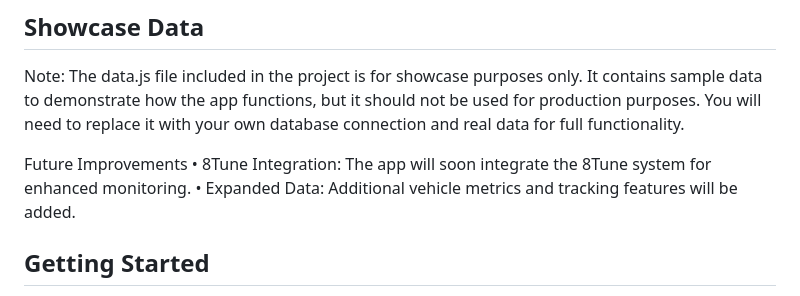
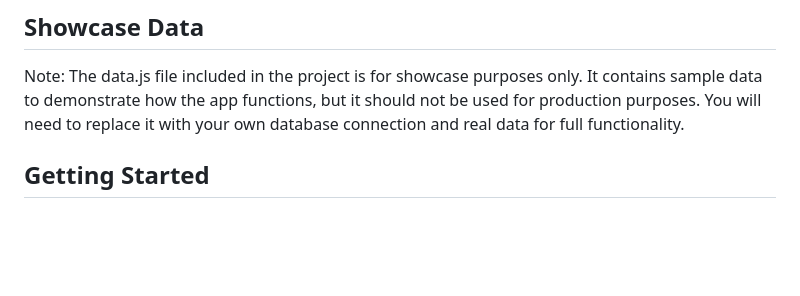
Before and after one commit to kenas/independentProjectVehicleTracker, a Markdown page: README.md, the part around the change. Drawn GitHub-style; blank space fills up the shorter version.

```diff
--- a/README.md
+++ b/README.md
@@ -32,10 +32,6 @@ Note: For safety and security reasons, the database for vehicle data is not prov
 
 Note: The data.js file included in the project is for showcase purposes only. It contains sample data to demonstrate how the app functions, but it should not be used for production purposes. You will need to replace it with your own database connection and real data for full functionality.
 
-Future Improvements
-	•	8Tune Integration: The app will soon integrate the 8Tune system for enhanced monitoring.
-	•	Expanded Data: Additional vehicle metrics and tracking features will be added.
-
 ## Getting Started
 
 To get started with the Vehicle Tracker App, clone this repository and follow the installation instructions.
```
